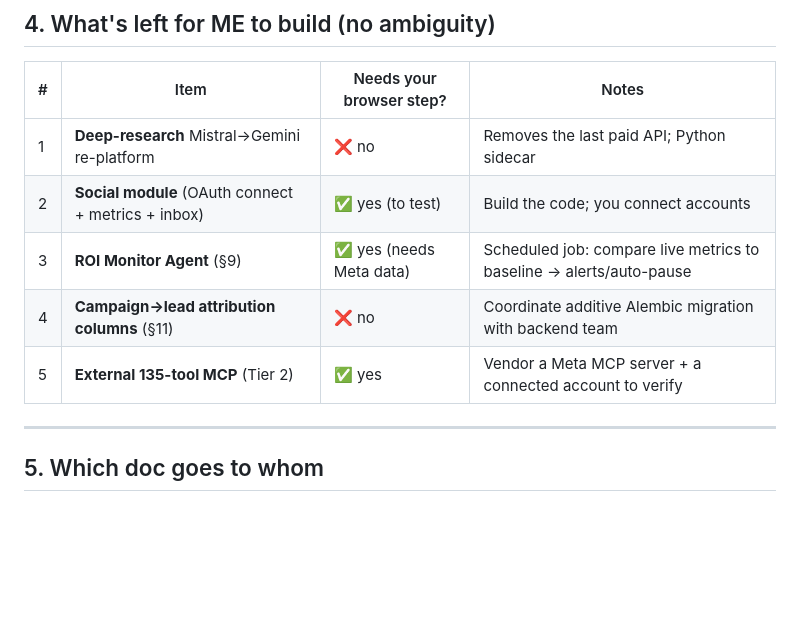
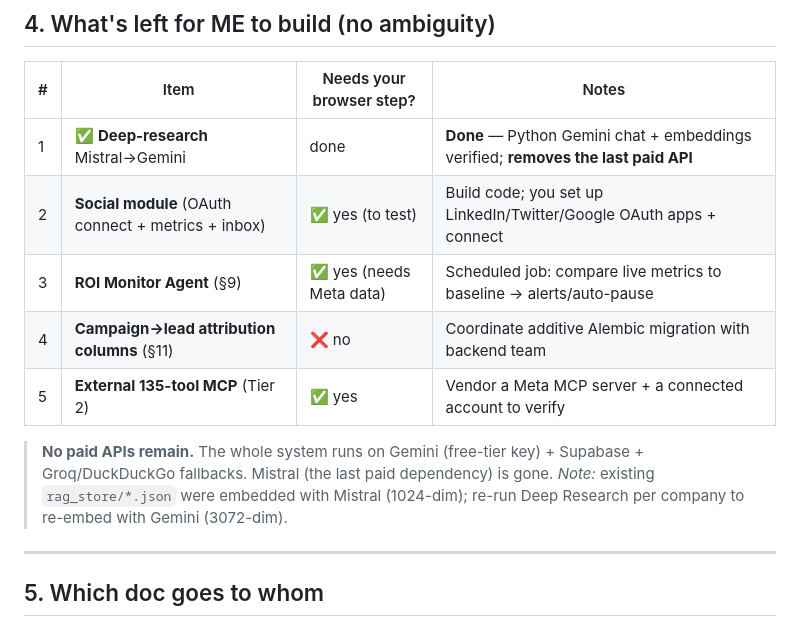
Before and after one commit to leadcopilot/mcp, a Markdown page: PRODUCT_STATUS.md, the part around the change. Drawn GitHub-style; blank space fills up the shorter version.

Commit message:
docs: mark deep-research done; note zero paid APIs remain

```diff
--- a/PRODUCT_STATUS.md
+++ b/PRODUCT_STATUS.md
@@ -76,11 +76,14 @@ Assessed against `LeadPilot_AdManagerPortal_Spec-1.docx` (v2.0). Branch `main` i
 
 | # | Item | Needs your browser step? | Notes |
 |---|---|---|---|
-| 1 | **Deep-research** Mistral→Gemini re-platform | ❌ no | Removes the last paid API; Python sidecar |
-| 2 | **Social module** (OAuth connect + metrics + inbox) | ✅ yes (to test) | Build the code; you connect accounts |
+| 1 | ✅ **Deep-research** Mistral→Gemini | done | **Done** — Python Gemini chat + embeddings verified; **removes the last paid API** |
+| 2 | **Social module** (OAuth connect + metrics + inbox) | ✅ yes (to test) | Build code; you set up LinkedIn/Twitter/Google OAuth apps + connect |
 | 3 | **ROI Monitor Agent** (§9) | ✅ yes (needs Meta data) | Scheduled job: compare live metrics to baseline → alerts/auto-pause |
 | 4 | **Campaign→lead attribution columns** (§11) | ❌ no | Coordinate additive Alembic migration with backend team |
 | 5 | **External 135-tool MCP** (Tier 2) | ✅ yes | Vendor a Meta MCP server + a connected account to verify |
+
+> **No paid APIs remain.** The whole system runs on Gemini (free-tier key) + Supabase + Groq/DuckDuckGo fallbacks. Mistral (the last paid dependency) is gone.
+> *Note:* existing `rag_store/*.json` were embedded with Mistral (1024-dim); re-run Deep Research per company to re-embed with Gemini (3072-dim).
 
 ---
 
```
